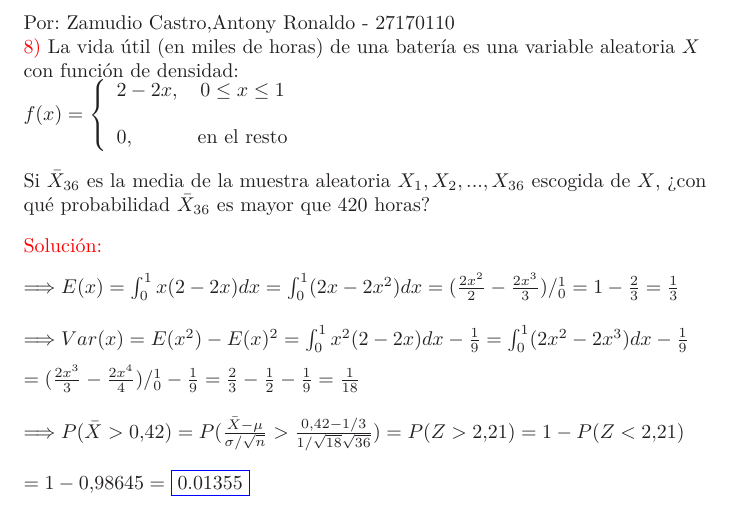
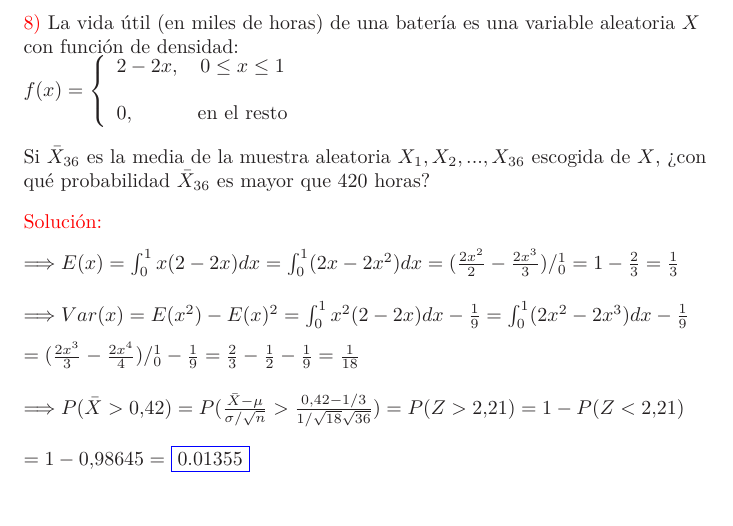
Before and after one commit to JMRPgithub/estadistica-2, a LaTeX document (ejm.tex): part of page 1 of 3, cut at the place of the change. Compiled offline with LaTeX, dvips and Ghostscript.

Commit message:
Update ejm.tex

```diff
--- a/ejm.tex
+++ b/ejm.tex
@@ -10,8 +10,6 @@
 \usepackage{pdfpages}
 
 \begin{document}
-
-Por: Zamudio Castro,Antony Ronaldo - 27170110
 
 \textcolor{red}{8)} La vida 'util (en miles de horas) de una bater'ia es una variable aleatoria $X$ con funci'on de densidad:
 
```
